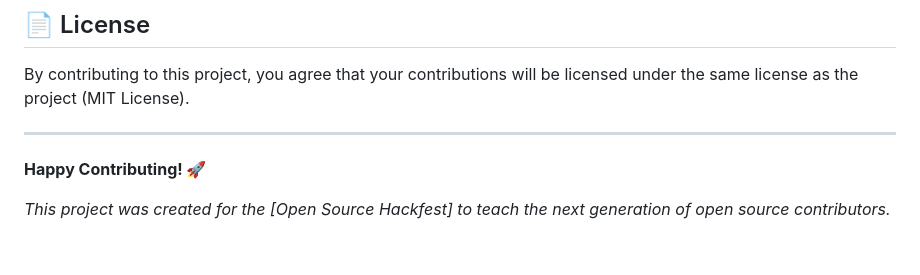
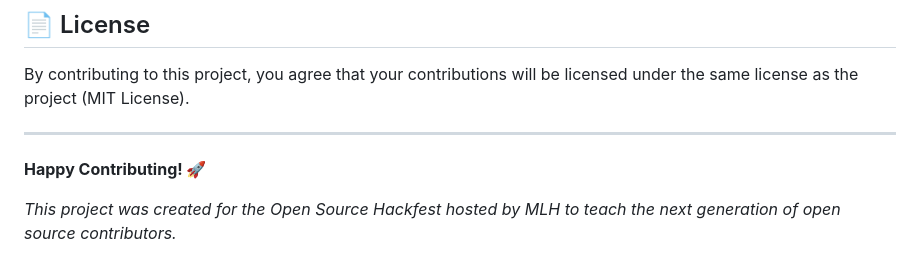
Before and after one commit to AnaPcode/Learning-Platform-Project-for-Open-Source-Hackfest, a Markdown page: CONTRIBUTING.md, the part around the change. Drawn GitHub-style.

Commit message:
Update description of project origin in CONTRIBUTING.md

```diff
--- a/CONTRIBUTING.md
+++ b/CONTRIBUTING.md
@@ -217,4 +217,4 @@ By contributing to this project, you agree that your contributions will be licen
 
 **Happy Contributing! 🚀**
 
-*This project was created for the [Open Source Hackfest] to teach the next generation of open source contributors.*
+*This project was created for the Open Source Hackfest hosted by MLH to teach the next generation of open source contributors.*
```
